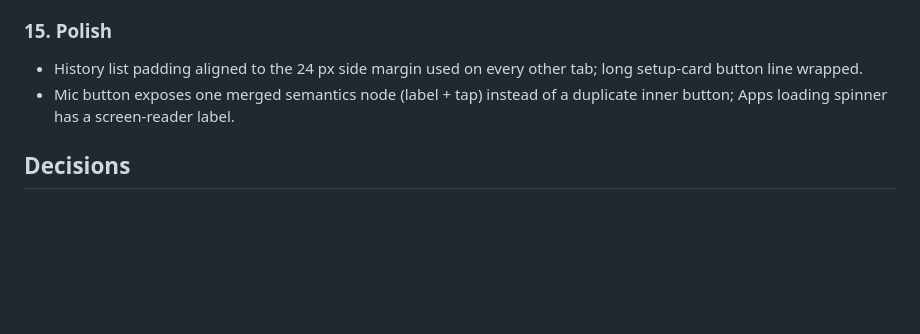
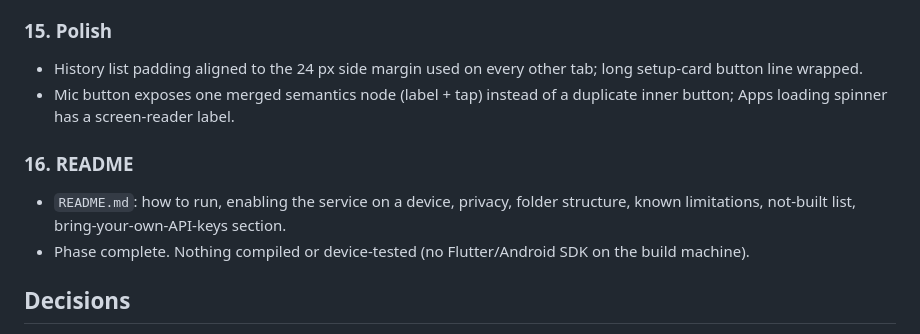
Before and after one commit to shahdivax/varnuvi, a Markdown page: PROGRESS.md, the part around the change. GitHub-like rendering; blank space fills up the shorter version.

Commit message:
Step 16: README with run, setup, limitations, not-built list

```diff
--- a/PROGRESS.md
+++ b/PROGRESS.md
@@ -70,6 +70,10 @@
 - History list padding aligned to the 24 px side margin used on every other tab; long setup-card button line wrapped.
 - Mic button exposes one merged semantics node (label + tap) instead of a duplicate inner button; Apps loading spinner has a screen-reader label.
 
+### 16. README
+- `README.md`: how to run, enabling the service on a device, privacy, folder structure, known limitations, not-built list, bring-your-own-API-keys section.
+- Phase complete. Nothing compiled or device-tested (no Flutter/Android SDK on the build machine).
+
 ## Decisions
 - Package/applicationId `dev.voiceagent.app`; working name lives in `lib/config/app_config.dart` (plus Android `strings.xml` for the launcher label).
 - License: MIT (simplest permissive choice).
```
Also changed, not shown: README.md (added, +125 -0 lines).
